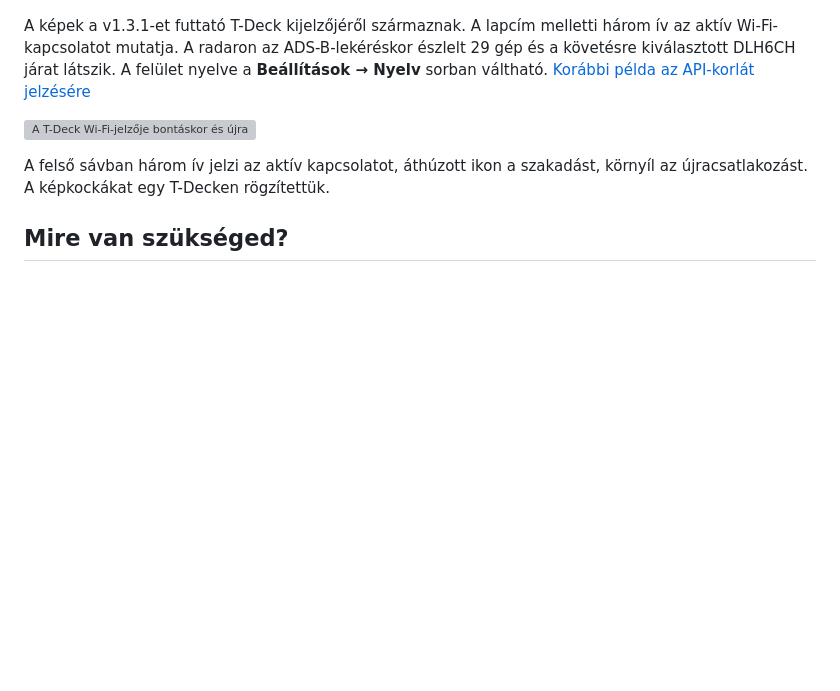
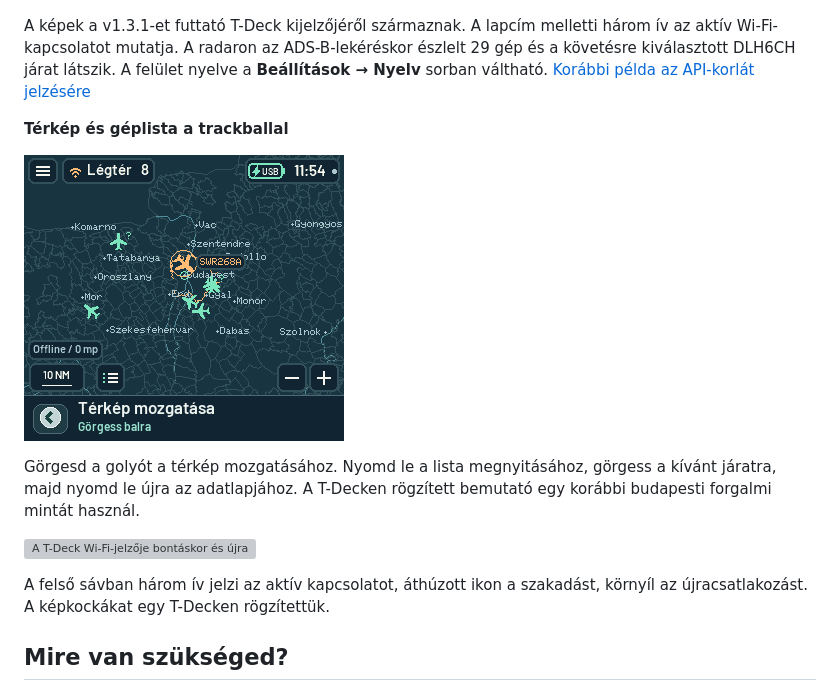
Before and after one commit to janix12/T-Deck-FlightDeck, a Markdown page: README.hu.md, the part around the change. Rendered like a GitHub page; pictures changed too: docs/images/trackball-navigation-hu.gif (added); blank space fills up the shorter version; grey boxes are pictures that could not be loaded.

Commit message:
Show trackball map panning and flight selection in both galleries

```diff
--- a/README.hu.md
+++ b/README.hu.md
@@ -21,6 +21,12 @@ Nézd meg, melyik település fölött jár egy repülő. A FlightDeck a LilyGO
 | ![A megnyitott főmenü a légtértérkép fölött.](docs/images/wifi131-menu-hu.png) | ![Az időzóna szerkesztése a Mentés és Mégse gombokkal.](docs/images/wifi131-zone-hu.png) |
 
 A képek a v1.3.1-et futtató T-Deck kijelzőjéről származnak. A lapcím melletti három ív az aktív Wi-Fi-kapcsolatot mutatja. A radaron az ADS-B-lekéréskor észlelt 29 gép és a követésre kiválasztott DLH6CH járat látszik. A felület nyelve a **Beállítások → Nyelv** sorban váltható. [Korábbi példa az API-korlát jelzésére](docs/images/airspace.png)
+
+**Térkép és géplista a trackballal**
+
+![A térkép elmozdul, majd a kijelölés végiggördül a géplistán. A középső kattintás megnyitja az ELY361 adatlapját.](docs/images/trackball-navigation-hu.gif)
+
+Görgesd a golyót a térkép mozgatásához. Nyomd le a lista megnyitásához, görgess a kívánt járatra, majd nyomd le újra az adatlapjához. A T-Decken rögzített bemutató egy korábbi budapesti forgalmi mintát használ.
 
 ![A T-Deck Wi-Fi-jelzője bontáskor és újracsatlakozáskor](docs/images/wifi-reconnect-hu.gif)
 
```
Also changed, not shown: README.md (+6 -0 lines), docs/images/trackball-navigation-en.gif (added), 3 other files.
